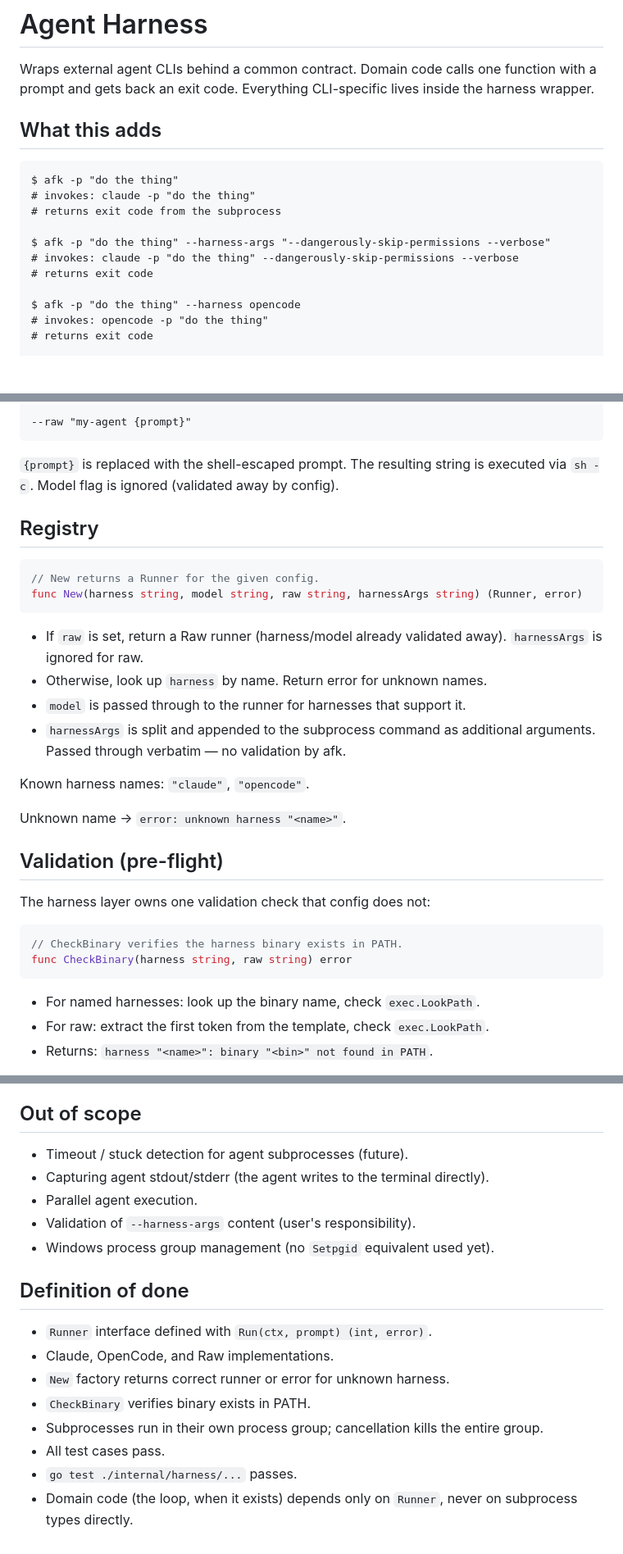
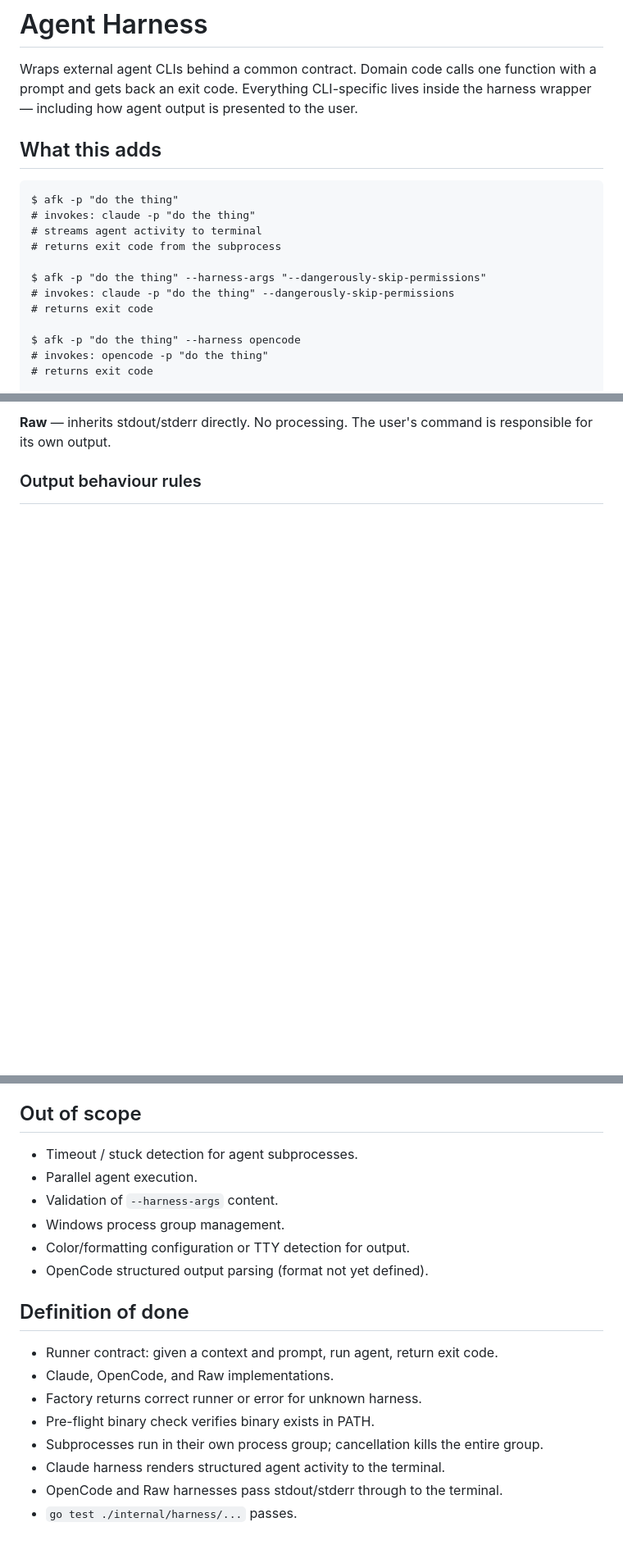
Before and after one commit to jorgengundersen/afk, a Markdown page: specs/harness.md, 3 parts joined by grey strips. Shown at 82% size. GitHub-like rendering; blank space fills up the shorter version.

````diff
--- a/specs/harness.md
+++ b/specs/harness.md
@@ -2,17 +2,19 @@
 
 Wraps external agent CLIs behind a common contract. Domain code calls one
 function with a prompt and gets back an exit code. Everything CLI-specific
-lives inside the harness wrapper.
+lives inside the harness wrapper — including how agent output is presented
+to the user.
 
 ## What this adds
 
 ```
 $ afk -p "do the thing"
 # invokes: claude -p "do the thing"
+# streams agent activity to terminal
 # returns exit code from the subprocess
 
-$ afk -p "do the thing" --harness-args "--dangerously-skip-permissions --verbose"
-# invokes: claude -p "do the thing" --dangerously-skip-permissions --verbose
+$ afk -p "do the thing" --harness-args "--dangerously-skip-permissions"
+# invokes: claude -p "do the thing" --dangerously-skip-permissions
 # returns exit code
 
 $ afk -p "do the thing" --harness opencode
@@ -81,39 +103,6 @@ Escape hatch. User provides a command template with `{prompt}` placeholder.
 
-```
---raw "my-agent {prompt}"
-```
+**Raw** — inherits stdout/stderr directly. No processing. The user's
+command is responsible for its own output.
 
-`{prompt}` is replaced with the shell-escaped prompt. The resulting string is
-executed via `sh -c`. Model flag is ignored (validated away by config).
+### Output behaviour rules
 
-## Registry
-
-```go
-// New returns a Runner for the given config.
-func New(harness string, model string, raw string, harnessArgs string) (Runner, error)
-```
-
-- If `raw` is set, return a Raw runner (harness/model already validated away).
-  `harnessArgs` is ignored for raw.
-- Otherwise, look up `harness` by name. Return error for unknown names.
-- `model` is passed through to the runner for harnesses that support it.
-- `harnessArgs` is split and appended to the subprocess command as additional
-  arguments. Passed through verbatim — no validation by afk.
-
-Known harness names: `"claude"`, `"opencode"`.
-
-Unknown name → `error: unknown harness "<name>"`.
-
-## Validation (pre-flight)
-
-The harness layer owns one validation check that config does not:
-
-```go
-// CheckBinary verifies the harness binary exists in PATH.
-func CheckBinary(harness string, raw string) error
-```
-
-- For named harnesses: look up the binary name, check `exec.LookPath`.
-- For raw: extract the first token from the template, check `exec.LookPath`.
-- Returns: `harness "<name>": binary "<bin>" not found in PATH`.
-
@@ -173,20 +143,20 @@ grandchildren become orphan processes. The harness must prevent this.
 
 ## Out of scope
 
-- Timeout / stuck detection for agent subprocesses (future).
-- Capturing agent stdout/stderr (the agent writes to the terminal directly).
+- Timeout / stuck detection for agent subprocesses.
 - Parallel agent execution.
-- Validation of `--harness-args` content (user's responsibility).
-- Windows process group management (no `Setpgid` equivalent used yet).
+- Validation of `--harness-args` content.
+- Windows process group management.
+- Color/formatting configuration or TTY detection for output.
+- OpenCode structured output parsing (format not yet defined).
 
 ## Definition of done
 
-- `Runner` interface defined with `Run(ctx, prompt) (int, error)`.
+- Runner contract: given a context and prompt, run agent, return exit code.
 - Claude, OpenCode, and Raw implementations.
-- `New` factory returns correct runner or error for unknown harness.
-- `CheckBinary` verifies binary exists in PATH.
+- Factory returns correct runner or error for unknown harness.
+- Pre-flight binary check verifies binary exists in PATH.
 - Subprocesses run in their own process group; cancellation kills the entire group.
-- All test cases pass.
+- Claude harness renders structured agent activity to the terminal.
+- OpenCode and Raw harnesses pass stdout/stderr through to the terminal.
 - `go test ./internal/harness/...` passes.
-- Domain code (the loop, when it exists) depends only on `Runner`, never on
-  subprocess types directly.
````
Also changed, not shown: other parts of specs/harness.md (+70 -69 lines).
